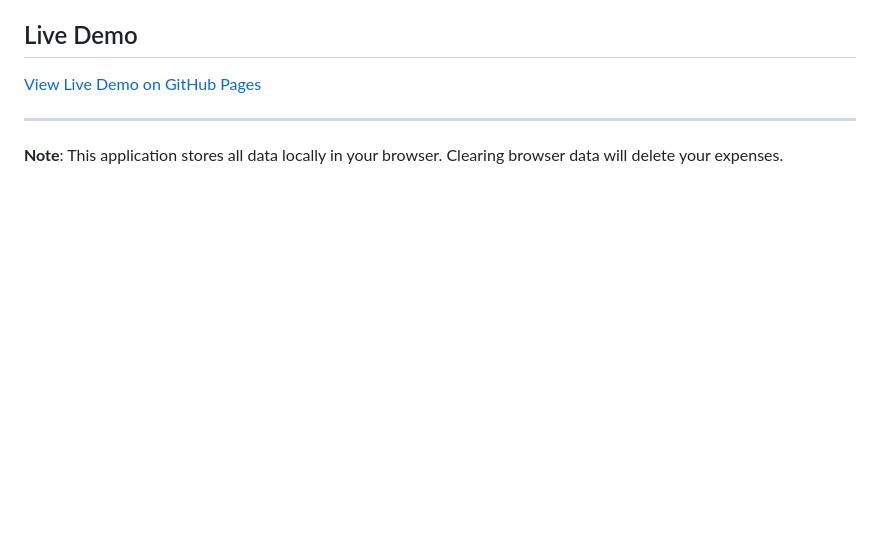
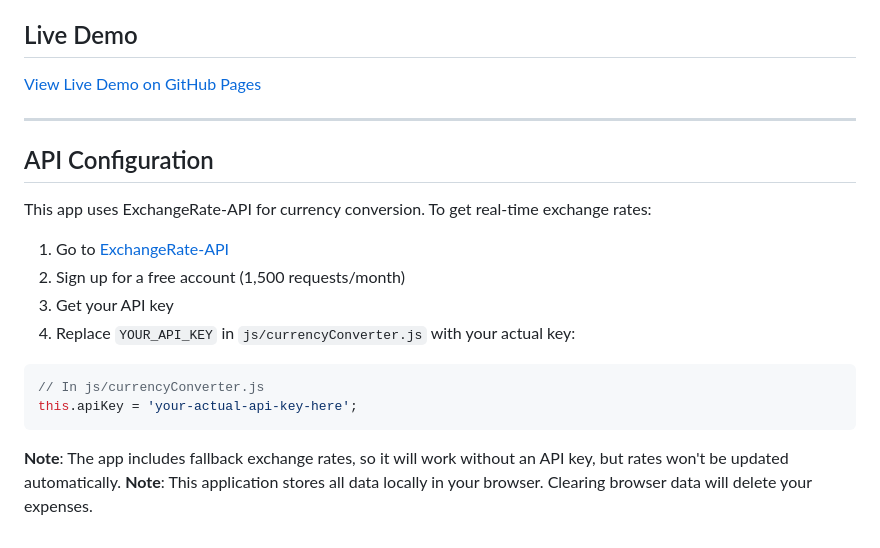
Before and after one commit to elagiaunified/intermediate-projects, a Markdown page: expense-tracker/new/README.md, the part around the change. Rendered like a GitHub page; blank space fills up the shorter version.

````diff
--- a/expense-tracker/new/README.md
+++ b/expense-tracker/new/README.md
@@ -116,5 +116,19 @@ This project is licensed under the MIT License - see the LICENSE file for detail
 [View Live Demo on GitHub Pages](#) <!-- Add your GitHub Pages link here -->
 
 ---
+## API Configuration
 
+This app uses ExchangeRate-API for currency conversion. To get real-time exchange rates:
+
+1. Go to [ExchangeRate-API](https://www.exchangerate-api.com)
+2. Sign up for a free account (1,500 requests/month)
+3. Get your API key
+4. Replace `YOUR_API_KEY` in `js/currencyConverter.js` with your actual key:
+
+```javascript
+// In js/currencyConverter.js
+this.apiKey = 'your-actual-api-key-here';
+```
+
+**Note**: The app includes fallback exchange rates, so it will work without an API key, but rates won't be updated automatically.
 **Note**: This application stores all data locally in your browser. Clearing browser data will delete your expenses.
````
